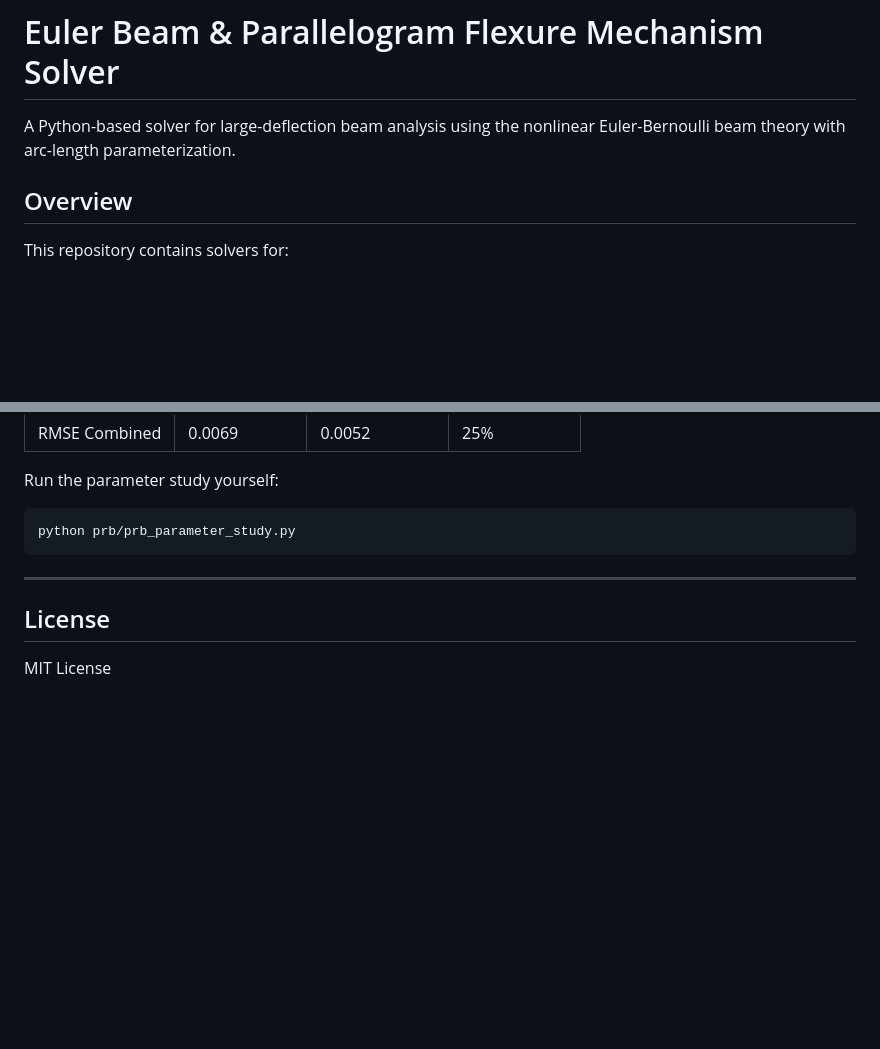
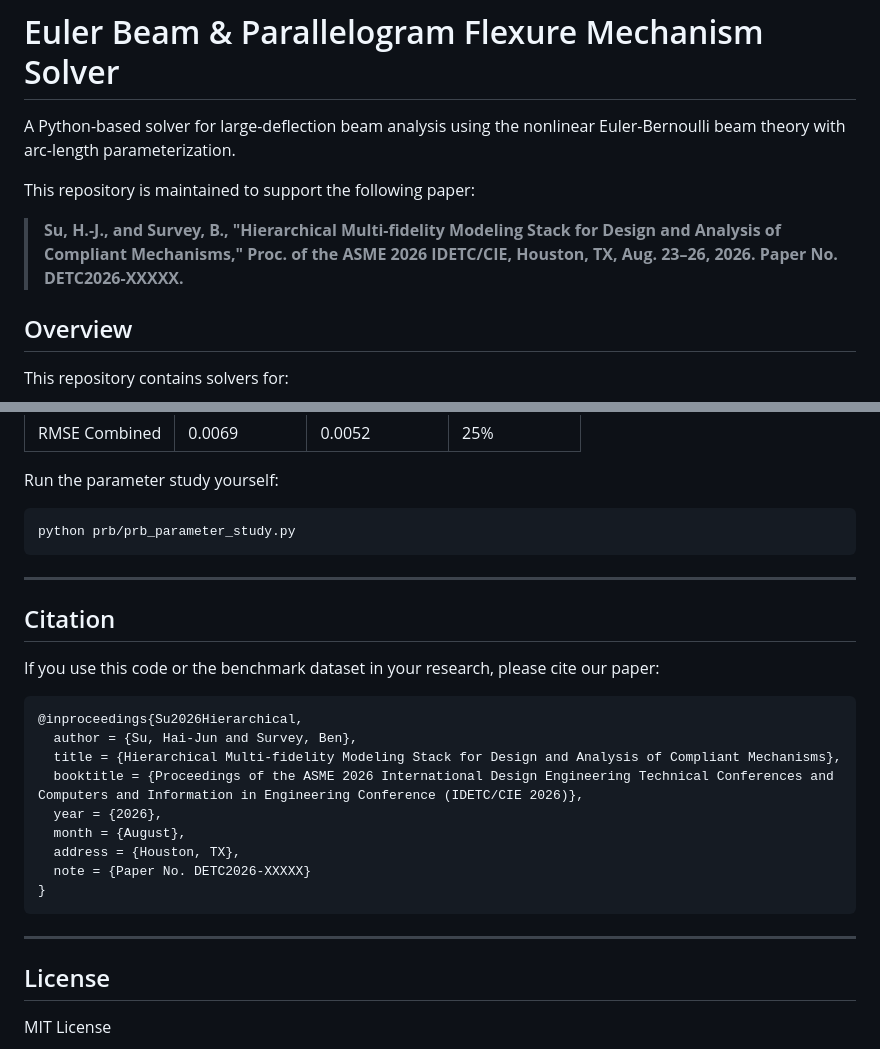
Before and after one commit to haijunsu-osu/parallelogram_model_comparison, a Markdown page: README.md, 2 parts joined by grey strips. GitHub-like rendering; blank space fills up the shorter version.

Commit message:
Update README with paper support statement and citation box

````diff
--- a/README.md
+++ b/README.md
@@ -1,6 +1,9 @@
 # Euler Beam & Parallelogram Flexure Mechanism Solver
 
 A Python-based solver for large-deflection beam analysis using the nonlinear Euler-Bernoulli beam theory with arc-length parameterization.
+
+This repository is maintained to support the following paper:
+> **Su, H.-J., and Survey, B., "Hierarchical Multi-fidelity Modeling Stack for Design and Analysis of Compliant Mechanisms," Proc. of the ASME 2026 IDETC/CIE, Houston, TX, Aug. 23–26, 2026. Paper No. DETC2026-XXXXX.**
 
 ## Overview
 
@@ -535,6 +538,24 @@ python prb/prb_parameter_study.py
 
 ---
 
+## Citation
+
+If you use this code or the benchmark dataset in your research, please cite our paper:
+
+```bibtex
+@inproceedings{Su2026Hierarchical,
+  author = {Su, Hai-Jun and Survey, Ben},
+  title = {Hierarchical Multi-fidelity Modeling Stack for Design and Analysis of Compliant Mechanisms},
+  booktitle = {Proceedings of the ASME 2026 International Design Engineering Technical Conferences and Computers and Information in Engineering Conference (IDETC/CIE 2026)},
+  year = {2026},
+  month = {August},
+  address = {Houston, TX},
+  note = {Paper No. DETC2026-XXXXX}
+}
+```
+
+---
+
 ## License
 
 MIT License
````
